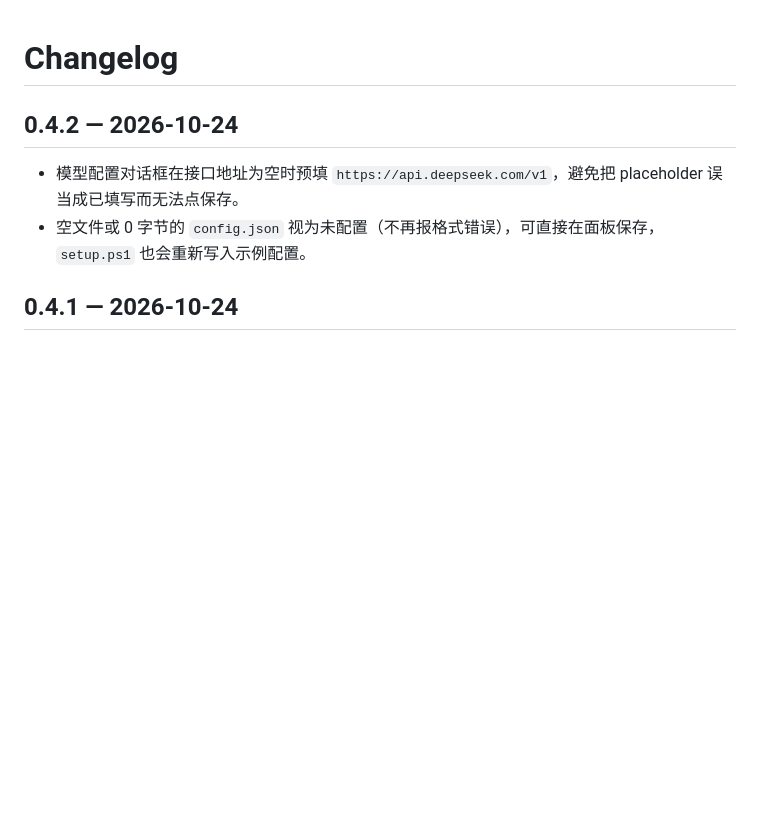
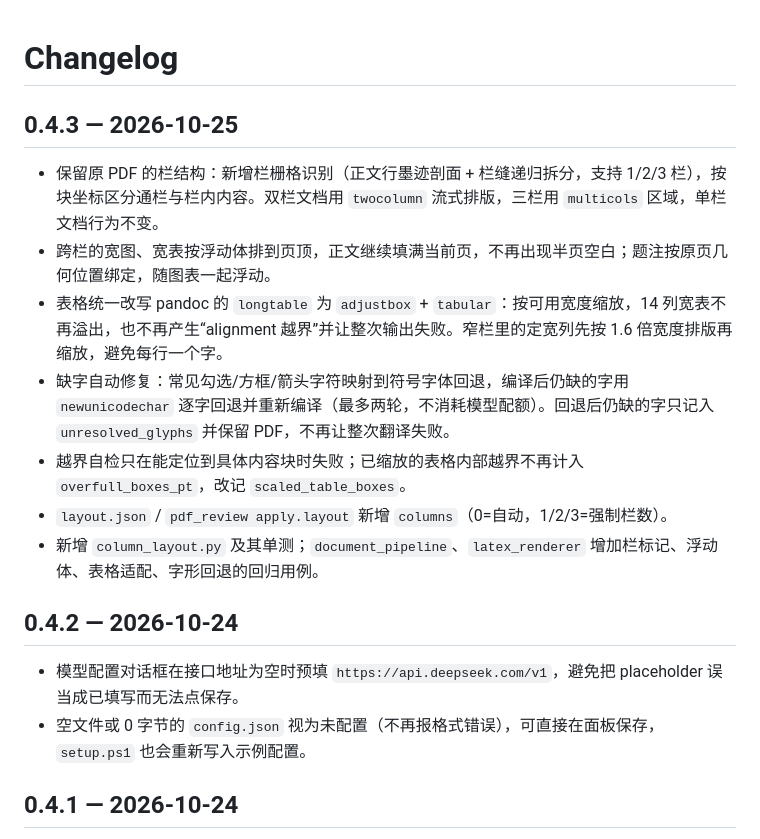
Before and after one commit to csukingzq/dsh-pdf-translator, a Markdown page: CHANGELOG.md, the part around the change. GitHub-like rendering; blank space fills up the shorter version.

```diff
--- a/CHANGELOG.md
+++ b/CHANGELOG.md
@@ -1,4 +1,14 @@
 # Changelog
+
+## 0.4.3 — 2026-10-25
+
+- 保留原 PDF 的栏结构：新增栏栅格识别（正文行墨迹剖面 + 栏缝递归拆分，支持 1/2/3 栏），按块坐标区分通栏与栏内内容。双栏文档用 `twocolumn` 流式排版，三栏用 `multicols` 区域，单栏文档行为不变。
+- 跨栏的宽图、宽表按浮动体排到页顶，正文继续填满当前页，不再出现半页空白；题注按原页几何位置绑定，随图表一起浮动。
+- 表格统一改写 pandoc 的 `longtable` 为 `adjustbox` + `tabular`：按可用宽度缩放，14 列宽表不再溢出，也不再产生“alignment 越界”并让整次输出失败。窄栏里的定宽列先按 1.6 倍宽度排版再缩放，避免每行一个字。
+- 缺字自动修复：常见勾选/方框/箭头字符映射到符号字体回退，编译后仍缺的字用 `newunicodechar` 逐字回退并重新编译（最多两轮，不消耗模型配额）。回退后仍缺的字只记入 `unresolved_glyphs` 并保留 PDF，不再让整次翻译失败。
+- 越界自检只在能定位到具体内容块时失败；已缩放的表格内部越界不再计入 `overfull_boxes_pt`，改记 `scaled_table_boxes`。
+- `layout.json` / `pdf_review apply.layout` 新增 `columns`（0=自动，1/2/3=强制栏数）。
+- 新增 `column_layout.py` 及其单测；`document_pipeline`、`latex_renderer` 增加栏标记、浮动体、表格适配、字形回退的回归用例。
 
 ## 0.4.2 — 2026-10-24
 
```
Also changed, not shown: README.md (+3 -1 lines), docs/plan-two-column-layout.md (added, +228 -0 lines).
